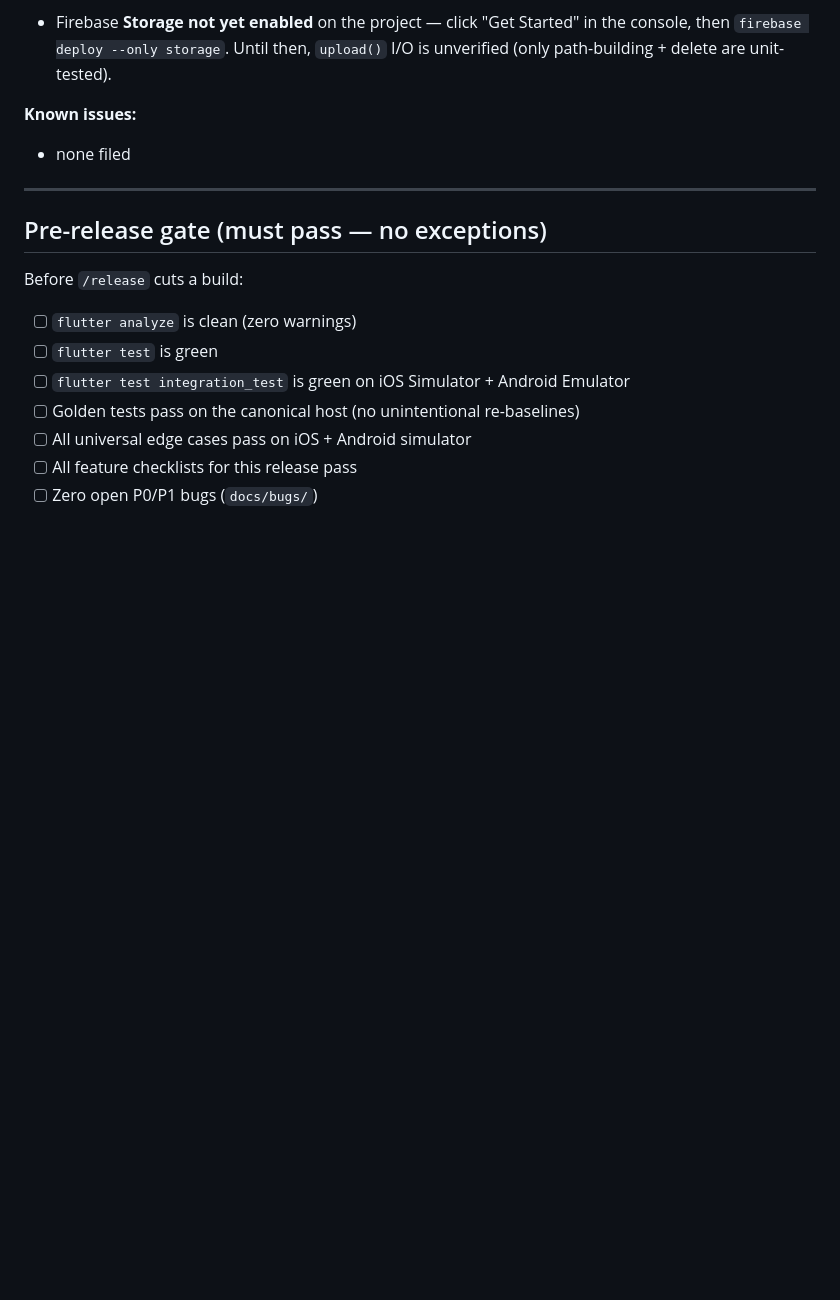
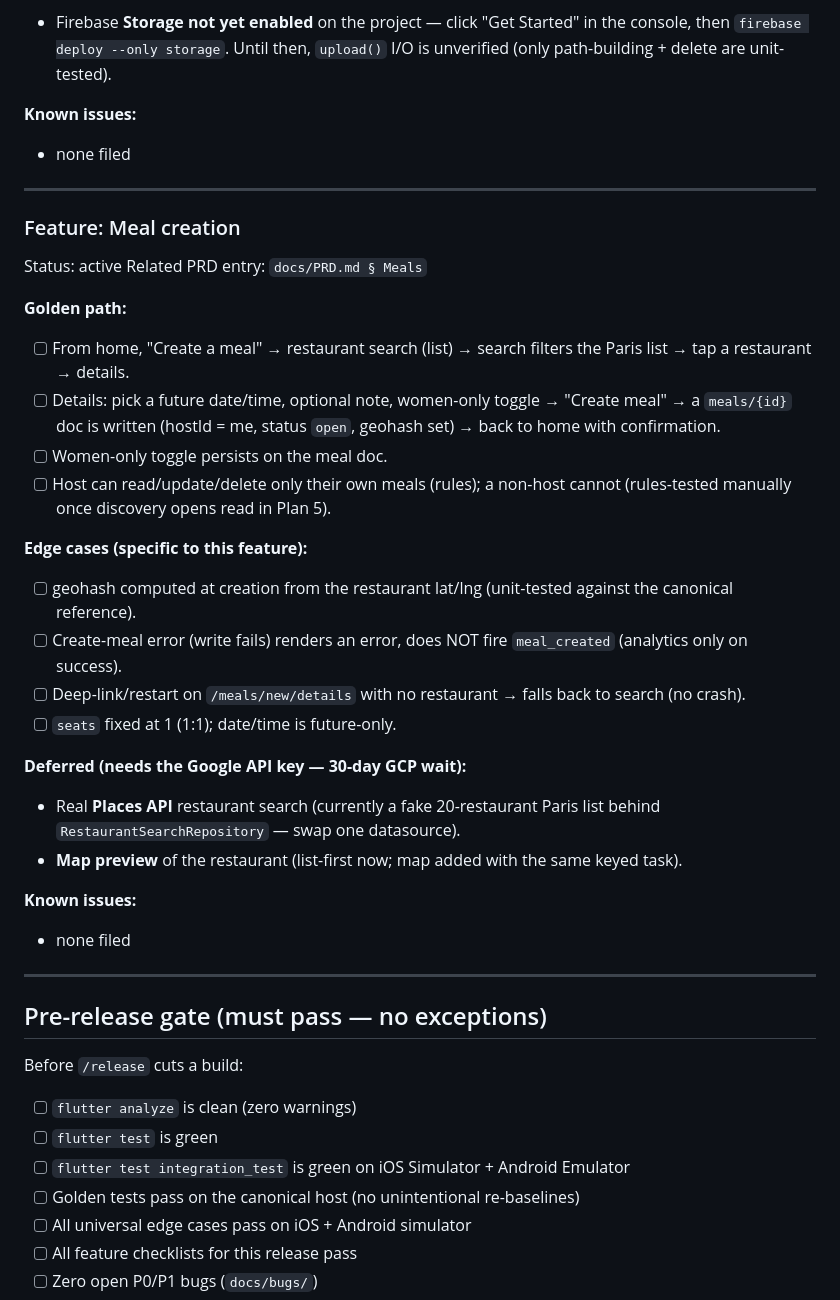
Before and after one commit to dtruong21/not-eat-alone, a Markdown page: docs/TEST-PLAN.md, the part around the change. Drawn GitHub-style; blank space fills up the shorter version.

Commit message:
docs(test): Meal-creation feature checklist
Co-Authored-By: Claude Opus 4.8 <noreply@anthropic.com>

```diff
--- a/docs/TEST-PLAN.md
+++ b/docs/TEST-PLAN.md
@@ -165,6 +165,32 @@ Related PRD entry: `docs/PRD.md § Profile`
 
 ---
 
+### Feature: Meal creation
+
+Status: active
+Related PRD entry: `docs/PRD.md § Meals`
+
+**Golden path:**
+- [ ] From home, "Create a meal" → restaurant search (list) → search filters the Paris list → tap a restaurant → details.
+- [ ] Details: pick a future date/time, optional note, women-only toggle → "Create meal" → a `meals/{id}` doc is written (hostId = me, status `open`, geohash set) → back to home with confirmation.
+- [ ] Women-only toggle persists on the meal doc.
+- [ ] Host can read/update/delete only their own meals (rules); a non-host cannot (rules-tested manually once discovery opens read in Plan 5).
+
+**Edge cases (specific to this feature):**
+- [ ] geohash computed at creation from the restaurant lat/lng (unit-tested against the canonical reference).
+- [ ] Create-meal error (write fails) renders an error, does NOT fire `meal_created` (analytics only on success).
+- [ ] Deep-link/restart on `/meals/new/details` with no restaurant → falls back to search (no crash).
+- [ ] `seats` fixed at 1 (1:1); date/time is future-only.
+
+**Deferred (needs the Google API key — 30-day GCP wait):**
+- Real **Places API** restaurant search (currently a fake 20-restaurant Paris list behind `RestaurantSearchRepository` — swap one datasource).
+- **Map preview** of the restaurant (list-first now; map added with the same keyed task).
+
+**Known issues:**
+- none filed
+
+---
+
 ## Pre-release gate (must pass — no exceptions)
 
 Before `/release` cuts a build:
```
